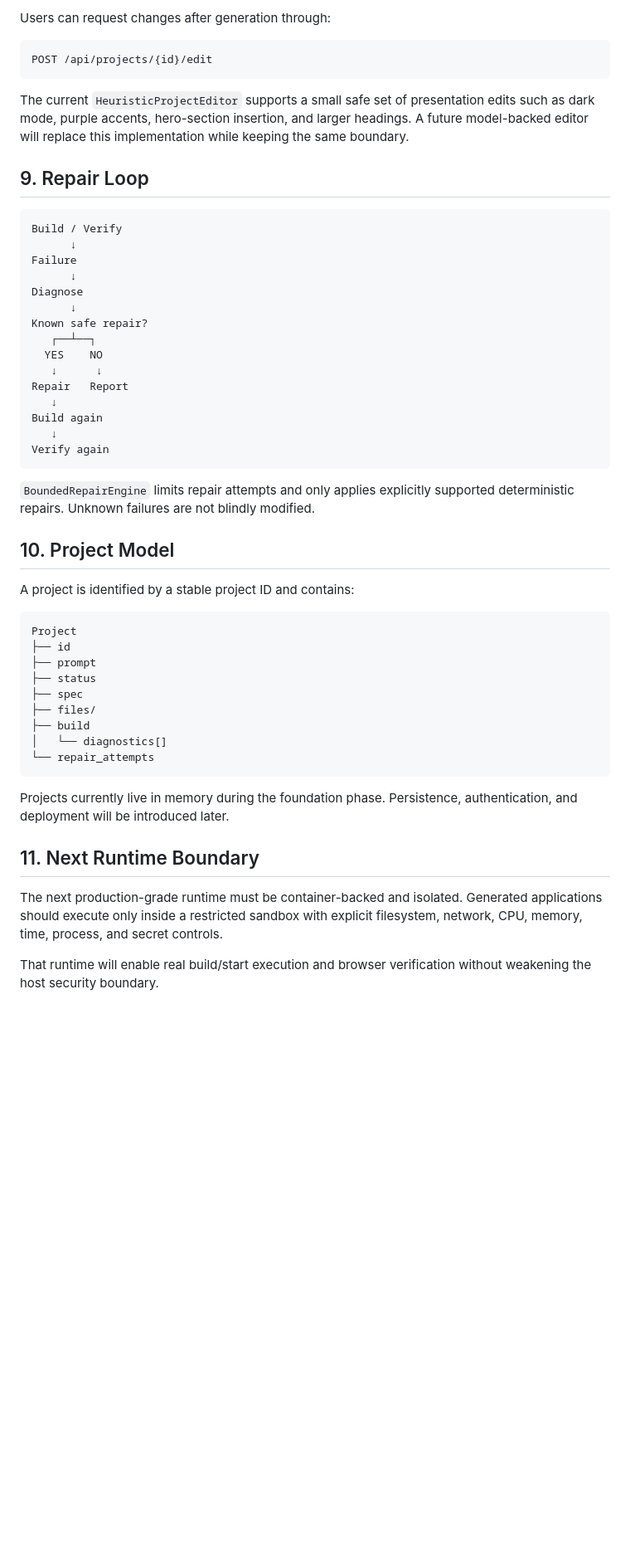
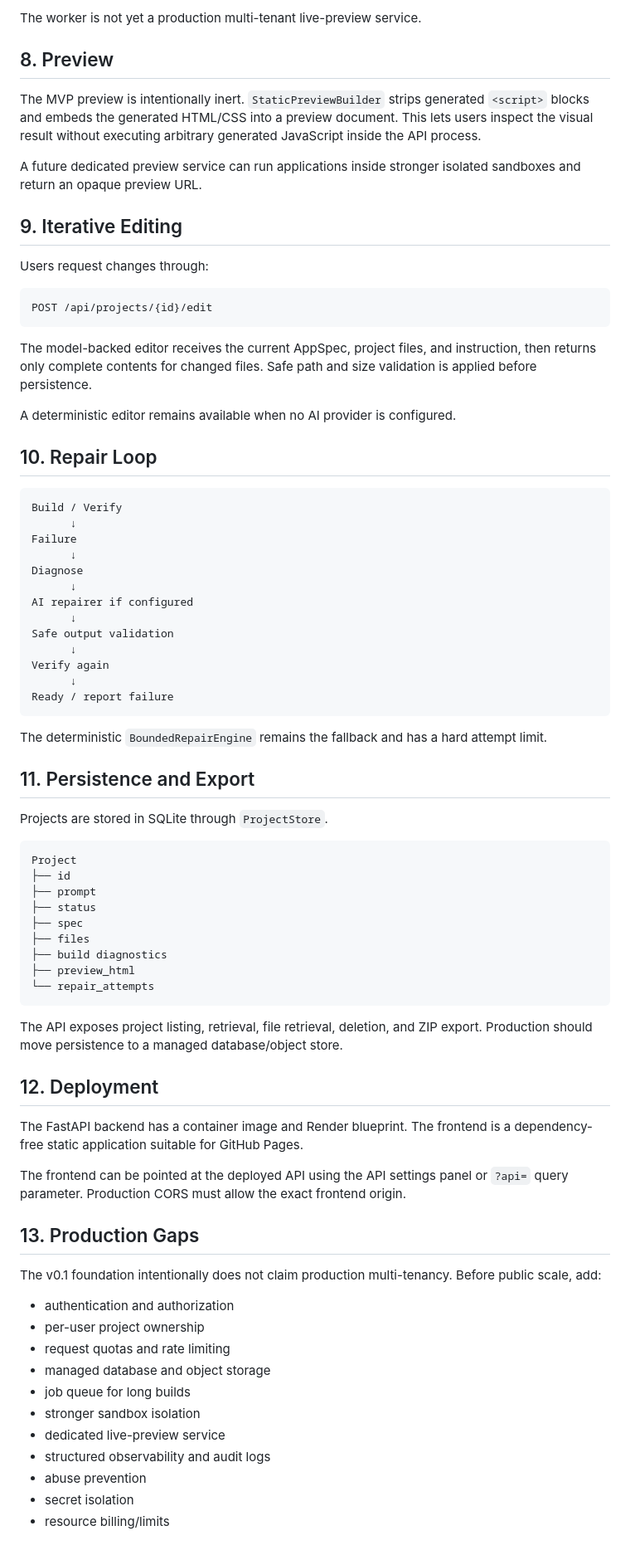
Before and after one commit to xYzHuman-real/FizFox, a Markdown page: docs/ARCHITECTURE.md, the part around one of its changes. Shown at 83% size. Drawn GitHub-style; blank space fills up the shorter version.

````diff
--- a/docs/ARCHITECTURE.md
+++ b/docs/ARCHITECTURE.md
@@ -114,13 +128,25 @@ Verification is intentionally layered so stronger checks can be added later:
 
-Users can request changes after generation through:
+The worker is not yet a production multi-tenant live-preview service.
+
+## 8. Preview
+
+The MVP preview is intentionally inert. `StaticPreviewBuilder` strips generated `<script>` blocks and embeds the generated HTML/CSS into a preview document. This lets users inspect the visual result without executing arbitrary generated JavaScript inside the API process.
+
+A future dedicated preview service can run applications inside stronger isolated sandboxes and return an opaque preview URL.
+
+## 9. Iterative Editing
+
+Users request changes through:
 
 ```text
 POST /api/projects/{id}/edit
 ```
 
-The current `HeuristicProjectEditor` supports a small safe set of presentation edits such as dark mode, purple accents, hero-section insertion, and larger headings. A future model-backed editor will replace this implementation while keeping the same boundary.
+The model-backed editor receives the current AppSpec, project files, and instruction, then returns only complete contents for changed files. Safe path and size validation is applied before persistence.
 
-## 9. Repair Loop
+A deterministic editor remains available when no AI provider is configured.
+
+## 10. Repair Loop
 
 ```text
 Build / Verify
@@ -129,22 +155,20 @@ Failure
       ↓
 Diagnose
       ↓
-Known safe repair?
-   ┌──┴──┐
-  YES    NO
-   ↓      ↓
-Repair   Report
-   ↓
-Build again
-   ↓
+AI repairer if configured
+      ↓
+Safe output validation
+      ↓
 Verify again
+      ↓
+Ready / report failure
 ```
 
-`BoundedRepairEngine` limits repair attempts and only applies explicitly supported deterministic repairs. Unknown failures are not blindly modified.
+The deterministic `BoundedRepairEngine` remains the fallback and has a hard attempt limit.
 
-## 10. Project Model
+## 11. Persistence and Export
 
-A project is identified by a stable project ID and contains:
+Projects are stored in SQLite through `ProjectStore`.
 
 ```text
 Project
@@ -152,16 +176,32 @@ Project
 ├── prompt
 ├── status
 ├── spec
-├── files/
-├── build
-│   └── diagnostics[]
+├── files
+├── build diagnostics
+├── preview_html
 └── repair_attempts
 ```
 
-Projects currently live in memory during the foundation phase. Persistence, authentication, and deployment will be introduced later.
+The API exposes project listing, retrieval, file retrieval, deletion, and ZIP export. Production should move persistence to a managed database/object store.
 
-## 11. Next Runtime Boundary
+## 12. Deployment
 
-The next production-grade runtime must be container-backed and isolated. Generated applications should execute only inside a restricted sandbox with explicit filesystem, network, CPU, memory, time, process, and secret controls.
+The FastAPI backend has a container image and Render blueprint. The frontend is a dependency-free static application suitable for GitHub Pages.
 
-That runtime will enable real build/start execution and browser verification without weakening the host security boundary.
+The frontend can be pointed at the deployed API using the API settings panel or `?api=` query parameter. Production CORS must allow the exact frontend origin.
+
+## 13. Production Gaps
+
+The v0.1 foundation intentionally does not claim production multi-tenancy. Before public scale, add:
+
+- authentication and authorization
+- per-user project ownership
+- request quotas and rate limiting
+- managed database and object storage
+- job queue for long builds
+- stronger sandbox isolation
+- dedicated live-preview service
+- structured observability and audit logs
+- abuse prevention
+- secret isolation
+- resource billing/limits
````
Also changed, not shown: other parts of docs/ARCHITECTURE.md (+57 -43 lines).
